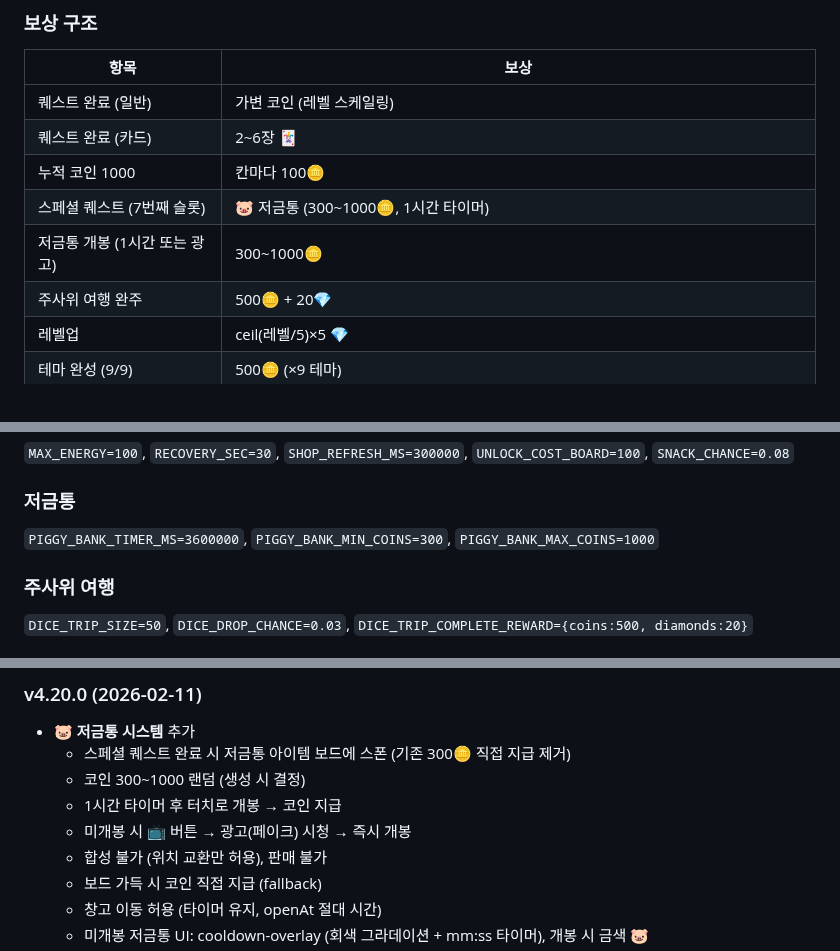
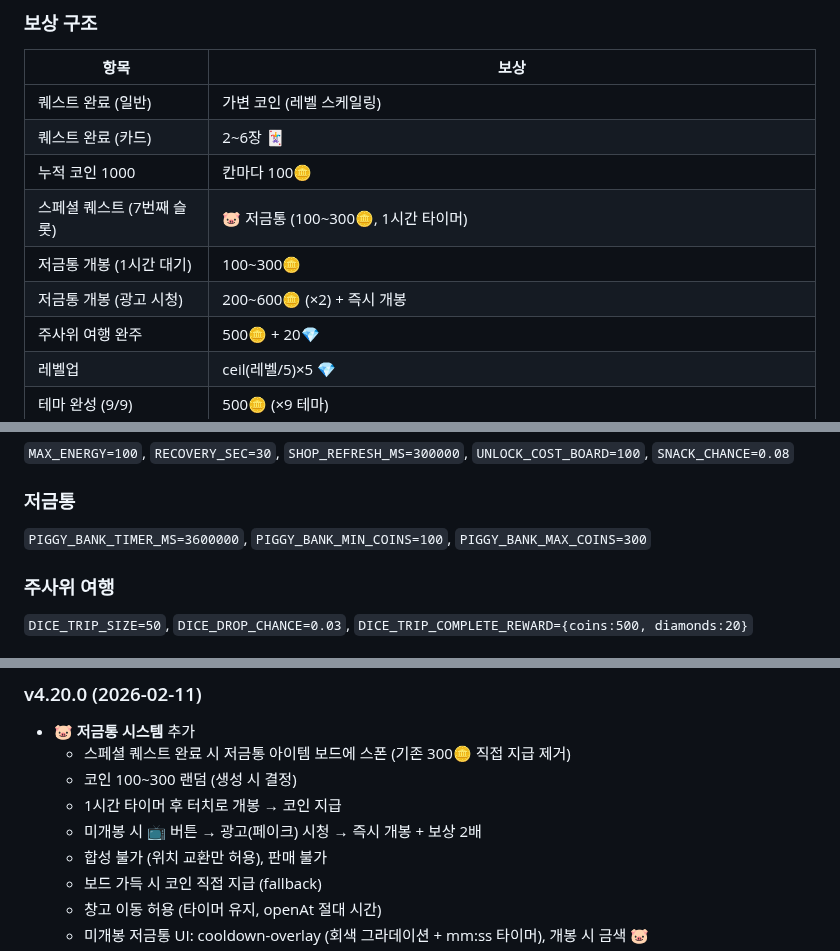
Before and after one commit to pmsecon1-code/merge-game, a Markdown page: handoff.md, 3 parts joined by grey strips. Rendered like a GitHub page.

Commit message:
docs: handoff.md 저금통 보상 조정 반영 (100~300🪙, 광고 2배)
Co-Authored-By: Claude Opus 4.6 <noreply@anthropic.com>

```diff
--- a/handoff.md
+++ b/handoff.md
@@ -253,8 +253,9 @@ merge2/
 | 퀘스트 완료 (일반) | 가변 코인 (레벨 스케일링) |
 | 퀘스트 완료 (카드) | 2~6장 🃏 |
 | 누적 코인 1000 | 칸마다 100🪙 |
-| 스페셜 퀘스트 (7번째 슬롯) | 🐷 저금통 (300~1000🪙, 1시간 타이머) |
-| 저금통 개봉 (1시간 또는 광고) | 300~1000🪙 |
+| 스페셜 퀘스트 (7번째 슬롯) | 🐷 저금통 (100~300🪙, 1시간 타이머) |
+| 저금통 개봉 (1시간 대기) | 100~300🪙 |
+| 저금통 개봉 (광고 시청) | 200~600🪙 (×2) + 즉시 개봉 |
 | 주사위 여행 완주 | 500🪙 + 20💎 |
 | 레벨업 | ceil(레벨/5)×5 💎 |
 | 테마 완성 (9/9) | 500🪙 (×9 테마) |
@@ -609,7 +610,7 @@ RACE_INVITE_EXPIRE_MS = 10분   // 초대 10분 만료
 `MAX_ENERGY=100`, `RECOVERY_SEC=30`, `SHOP_REFRESH_MS=300000`, `UNLOCK_COST_BOARD=100`, `SNACK_CHANCE=0.08`
 
 ### 저금통
-`PIGGY_BANK_TIMER_MS=3600000`, `PIGGY_BANK_MIN_COINS=300`, `PIGGY_BANK_MAX_COINS=1000`
+`PIGGY_BANK_TIMER_MS=3600000`, `PIGGY_BANK_MIN_COINS=100`, `PIGGY_BANK_MAX_COINS=300`
 
 ### 주사위 여행
 `DICE_TRIP_SIZE=50`, `DICE_DROP_CHANCE=0.03`, `DICE_TRIP_COMPLETE_REWARD={coins:500, diamonds:20}`
@@ -656,9 +657,9 @@ firebase deploy --only firestore:rules   # 보안 규칙
 ### v4.20.0 (2026-02-11)
 - 🐷 **저금통 시스템** 추가
   - 스페셜 퀘스트 완료 시 저금통 아이템 보드에 스폰 (기존 300🪙 직접 지급 제거)
-  - 코인 300~1000 랜덤 (생성 시 결정)
+  - 코인 100~300 랜덤 (생성 시 결정)
   - 1시간 타이머 후 터치로 개봉 → 코인 지급
-  - 미개봉 시 📺 버튼 → 광고(페이크) 시청 → 즉시 개봉
+  - 미개봉 시 📺 버튼 → 광고(페이크) 시청 → 즉시 개봉 + 보상 2배
   - 합성 불가 (위치 교환만 허용), 판매 불가
   - 보드 가득 시 코인 직접 지급 (fallback)
   - 창고 이동 허용 (타이머 유지, openAt 절대 시간)
```
